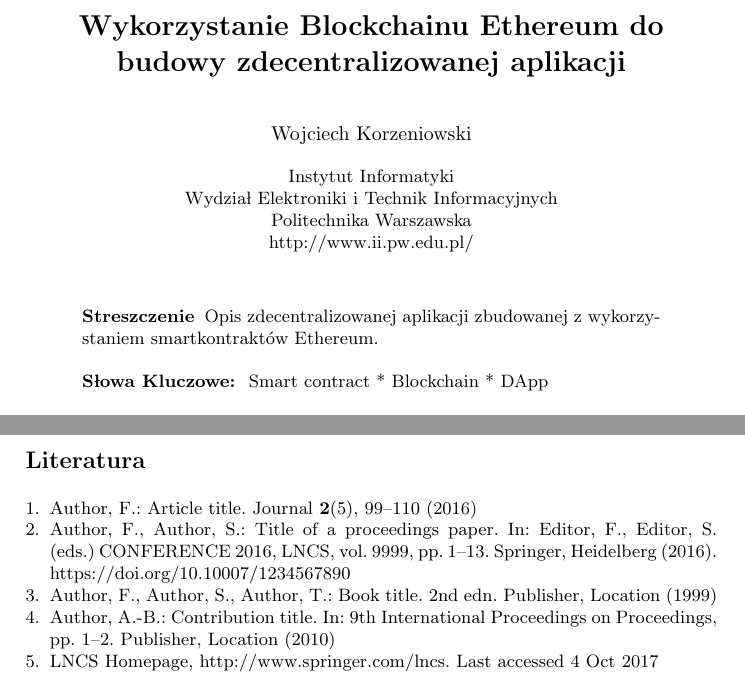
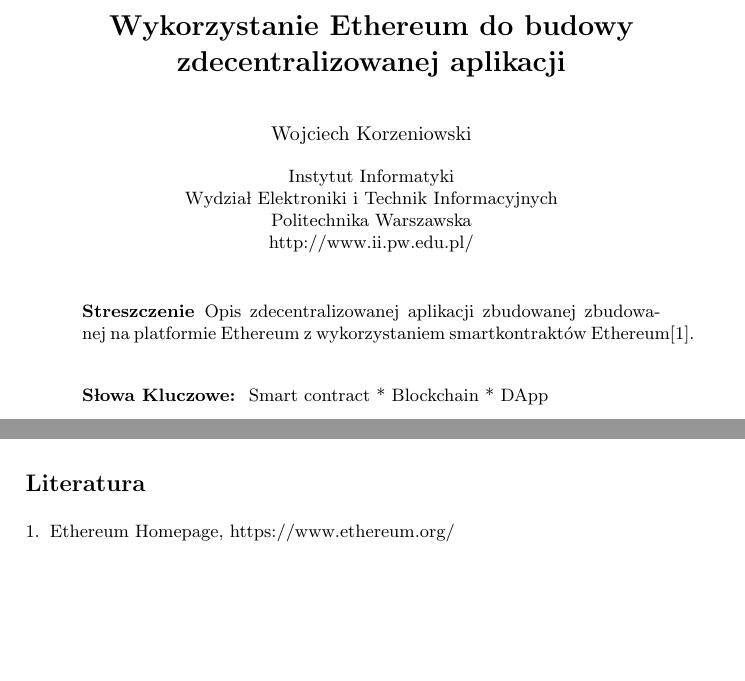
Before and after one commit to WojciechKo/ethereum-article, a LaTeX paper (article.tex): two parts of pages 1 and 2 of 2, joined at a grey line, cut so that both start at the same text, the shorter picture padded with empty space. The pictures show the PDF file article.pdf that the author committed with the source.

Commit message:
Add reference to webpage

```diff
--- a/article.tex
+++ b/article.tex
@@ -23,7 +23,7 @@
 
 \begin{document}
 
-\title{Wykorzystanie Blockchainu Ethereum do budowy zdecentralizowanej aplikacji}
+\title{Wykorzystanie Ethereum do budowy zdecentralizowanej aplikacji}
 \author{Wojciech Korzeniowski}
 \institute{
   Instytut Informatyki\\Wydział Elektroniki i Technik Informacyjnych\\Politechnika Warszawska\\
@@ -34,8 +34,8 @@
 
 \begin{abstract}
 
-  Opis zdecentralizowanej aplikacji zbudowanej z wykorzystaniem smartkontraktów
-  Ethereum.
+  Opis zdecentralizowanej aplikacji zbudowanej zbudowanej na platformie Ethereum
+  z wykorzystaniem smartkontraktów Ethereum\cite{ethereum}.
   \keywords{Smart contract \and Blockchain \and DApp}
 
 \end{abstract}
@@ -121,24 +121,6 @@
 % \bibliography{mybibliography}
 %
 \begin{thebibliography}{8}
-  \bibitem{ref_article1}
-  Author, F.: Article title. Journal \textbf{2}(5), 99--110 (2016)
-
-  \bibitem{ref_lncs1}
-  Author, F., Author, S.: Title of a proceedings paper. In: Editor,
-  F., Editor, S. (eds.) CONFERENCE 2016, LNCS, vol. 9999, pp. 1--13.
-  Springer, Heidelberg (2016). \doi{10.10007/1234567890}
-
-  \bibitem{ref_book1}
-  Author, F., Author, S., Author, T.: Book title. 2nd edn. Publisher,
-  Location (1999)
-
-  \bibitem{ref_proc1}
-  Author, A.-B.: Contribution title. In: 9th International Proceedings
-  on Proceedings, pp. 1--2. Publisher, Location (2010)
-
-  \bibitem{ref_url1}
-  LNCS Homepage, \url{http://www.springer.com/lncs}. Last accessed 4
-  Oct 2017
+  \bibitem{ethereum} Ethereum Homepage, \url{https://www.ethereum.org/}
 \end{thebibliography}
 \end{document}
```
Also changed, not shown: article.pdf.
